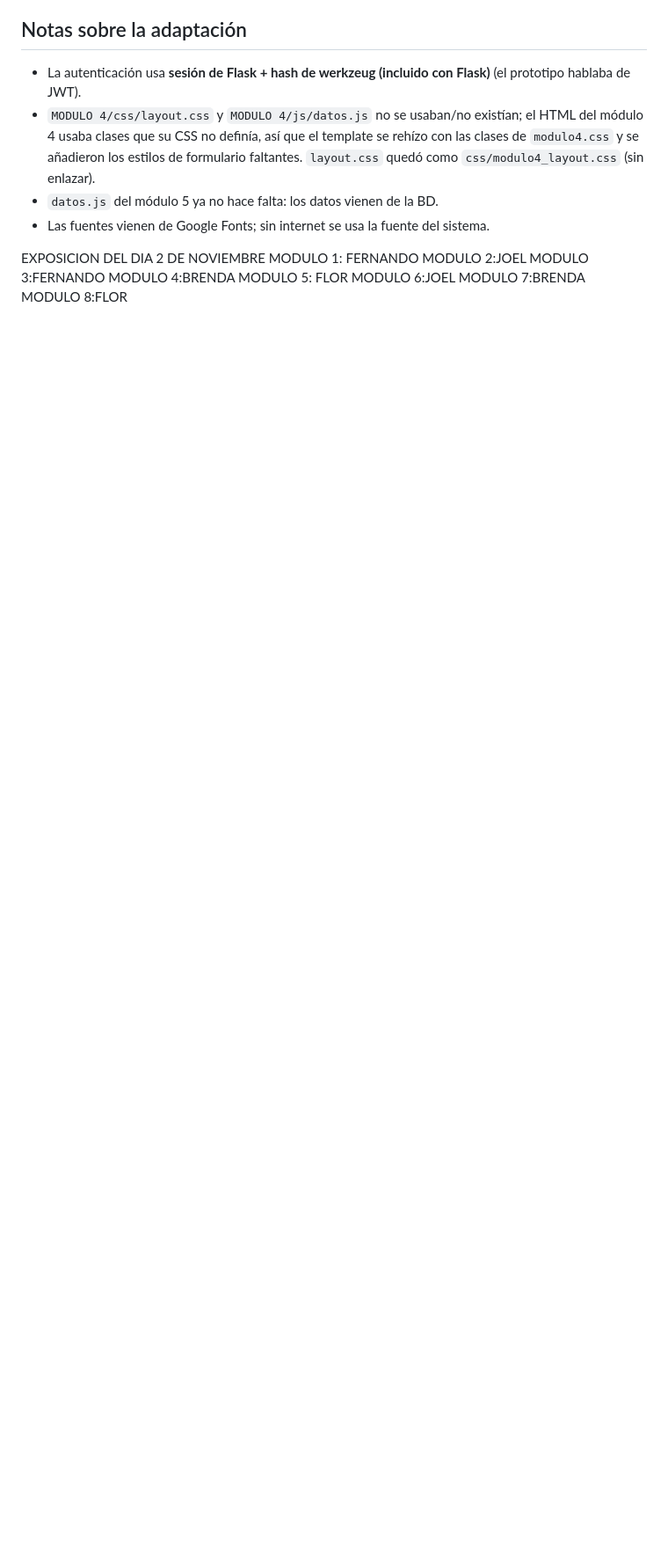
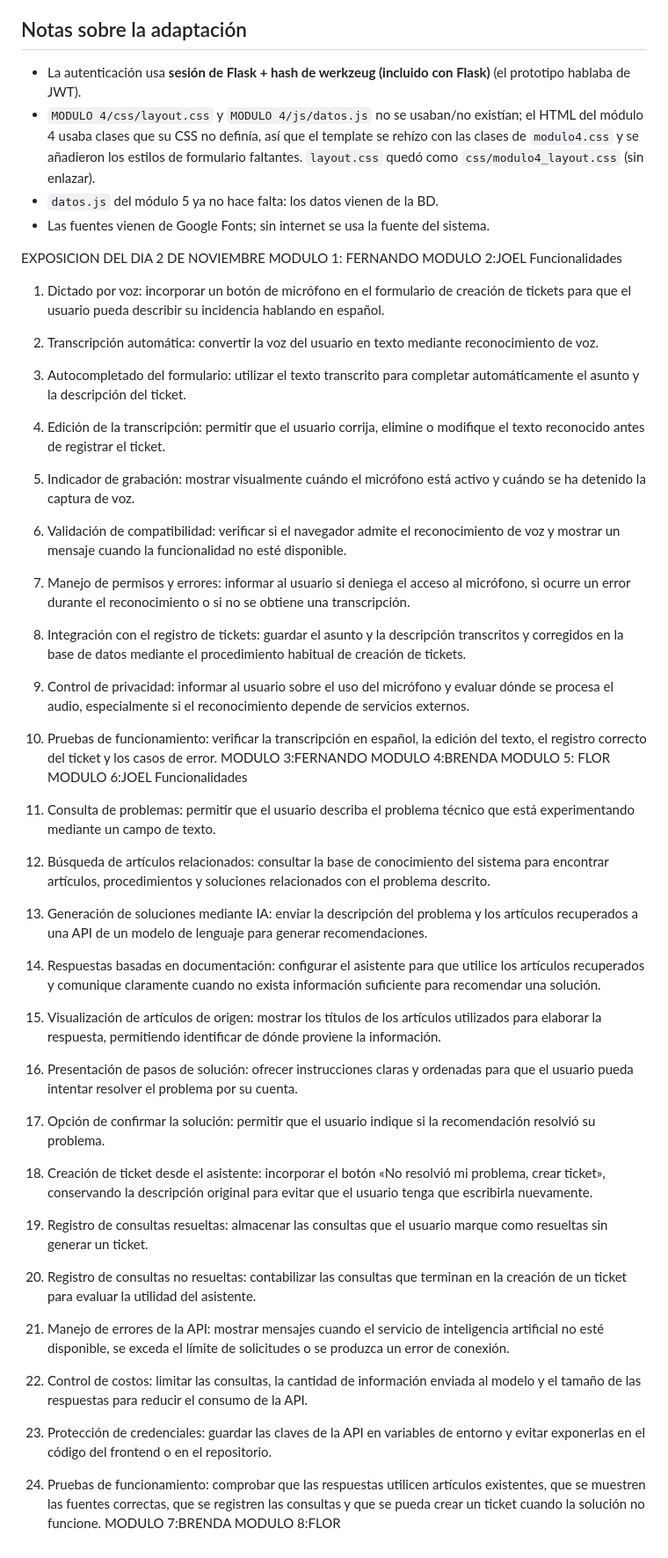
Before and after one commit to Brendilu/Sistema-de-Gesti-n-de-Tickets-de-Soporte-TI, a Markdown page: README.md, the part around the change. Shown at 88% size. GitHub-like rendering; blank space fills up the shorter version.

Commit message:
Expand README with new functionalities and modules
Added functionalities for voice dictation, automatic transcription, and ticket creation.

```diff
--- a/README.md
+++ b/README.md
@@ -87,9 +87,57 @@ database/tickets_ti.sql      Estructura y datos de ejemplo
 EXPOSICION DEL DIA 2 DE NOVIEMBRE
 MODULO 1: FERNANDO
 MODULO 2:JOEL
+Funcionalidades
+1. Dictado por voz: incorporar un botón de micrófono en el formulario de creación de tickets para que el usuario pueda describir su incidencia hablando en español.
+
+2. Transcripción automática: convertir la voz del usuario en texto mediante reconocimiento de voz.
+
+3. Autocompletado del formulario: utilizar el texto transcrito para completar automáticamente el asunto y la descripción del ticket.
+
+4. Edición de la transcripción: permitir que el usuario corrija, elimine o modifique el texto reconocido antes de registrar el ticket.
+
+5. Indicador de grabación: mostrar visualmente cuándo el micrófono está activo y cuándo se ha detenido la captura de voz.
+
+6. Validación de compatibilidad: verificar si el navegador admite el reconocimiento de voz y mostrar un mensaje cuando la funcionalidad no esté disponible.
+
+7. Manejo de permisos y errores: informar al usuario si deniega el acceso al micrófono, si ocurre un error durante el reconocimiento o si no se obtiene una transcripción.
+
+8. Integración con el registro de tickets: guardar el asunto y la descripción transcritos y corregidos en la base de datos mediante el procedimiento habitual de creación de tickets.
+
+9. Control de privacidad: informar al usuario sobre el uso del micrófono y evaluar dónde se procesa el audio, especialmente si el reconocimiento depende de servicios externos.
+
+10. Pruebas de funcionamiento: verificar la transcripción en español, la edición del texto, el registro correcto del ticket y los casos de error.
 MODULO 3:FERNANDO
 MODULO 4:BRENDA
 MODULO 5: FLOR
 MODULO 6:JOEL
+Funcionalidades
+1. Consulta de problemas: permitir que el usuario describa el problema técnico que está experimentando mediante un campo de texto.
+
+2. Búsqueda de artículos relacionados: consultar la base de conocimiento del sistema para encontrar artículos, procedimientos y soluciones relacionados con el problema descrito.
+
+3. Generación de soluciones mediante IA: enviar la descripción del problema y los artículos recuperados a una API de un modelo de lenguaje para generar recomendaciones.
+
+4. Respuestas basadas en documentación: configurar el asistente para que utilice los artículos recuperados y comunique claramente cuando no exista información suficiente para recomendar una solución.
+
+5. Visualización de artículos de origen: mostrar los títulos de los artículos utilizados para elaborar la respuesta, permitiendo identificar de dónde proviene la información.
+
+6. Presentación de pasos de solución: ofrecer instrucciones claras y ordenadas para que el usuario pueda intentar resolver el problema por su cuenta.
+
+7. Opción de confirmar la solución: permitir que el usuario indique si la recomendación resolvió su problema.
+
+8. Creación de ticket desde el asistente: incorporar el botón «No resolvió mi problema, crear ticket», conservando la descripción original para evitar que el usuario tenga que escribirla nuevamente.
+
+9. Registro de consultas resueltas: almacenar las consultas que el usuario marque como resueltas sin generar un ticket.
+
+10. Registro de consultas no resueltas: contabilizar las consultas que terminan en la creación de un ticket para evaluar la utilidad del asistente.
+
+11. Manejo de errores de la API: mostrar mensajes cuando el servicio de inteligencia artificial no esté disponible, se exceda el límite de solicitudes o se produzca un error de conexión.
+
+12. Control de costos: limitar las consultas, la cantidad de información enviada al modelo y el tamaño de las respuestas para reducir el consumo de la API.
+
+13. Protección de credenciales: guardar las claves de la API en variables de entorno y evitar exponerlas en el código del frontend o en el repositorio.
+
+14. Pruebas de funcionamiento: comprobar que las respuestas utilicen artículos existentes, que se muestren las fuentes correctas, que se registren las consultas y que se pueda crear un ticket cuando la solución no funcione.
 MODULO 7:BRENDA
 MODULO 8:FLOR
```
